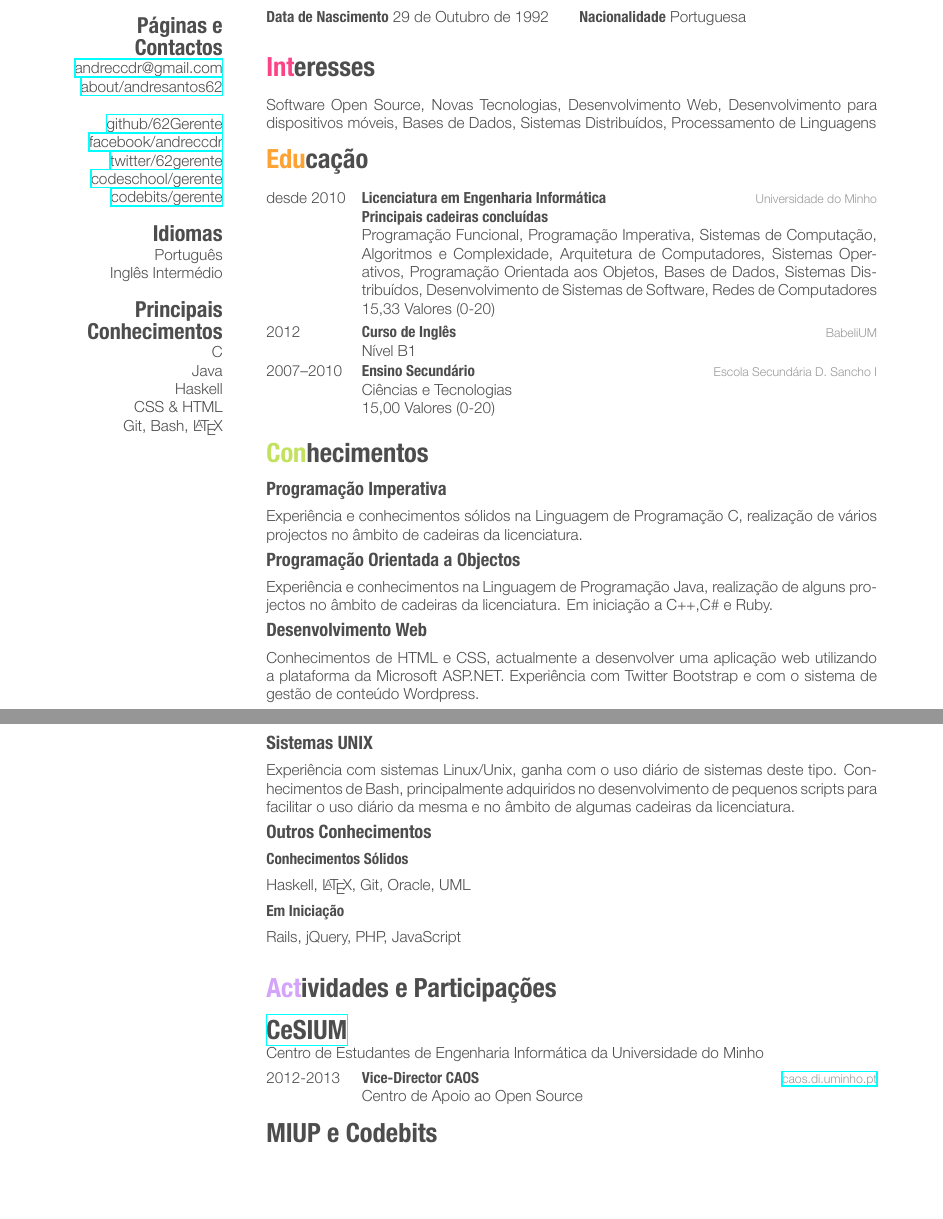
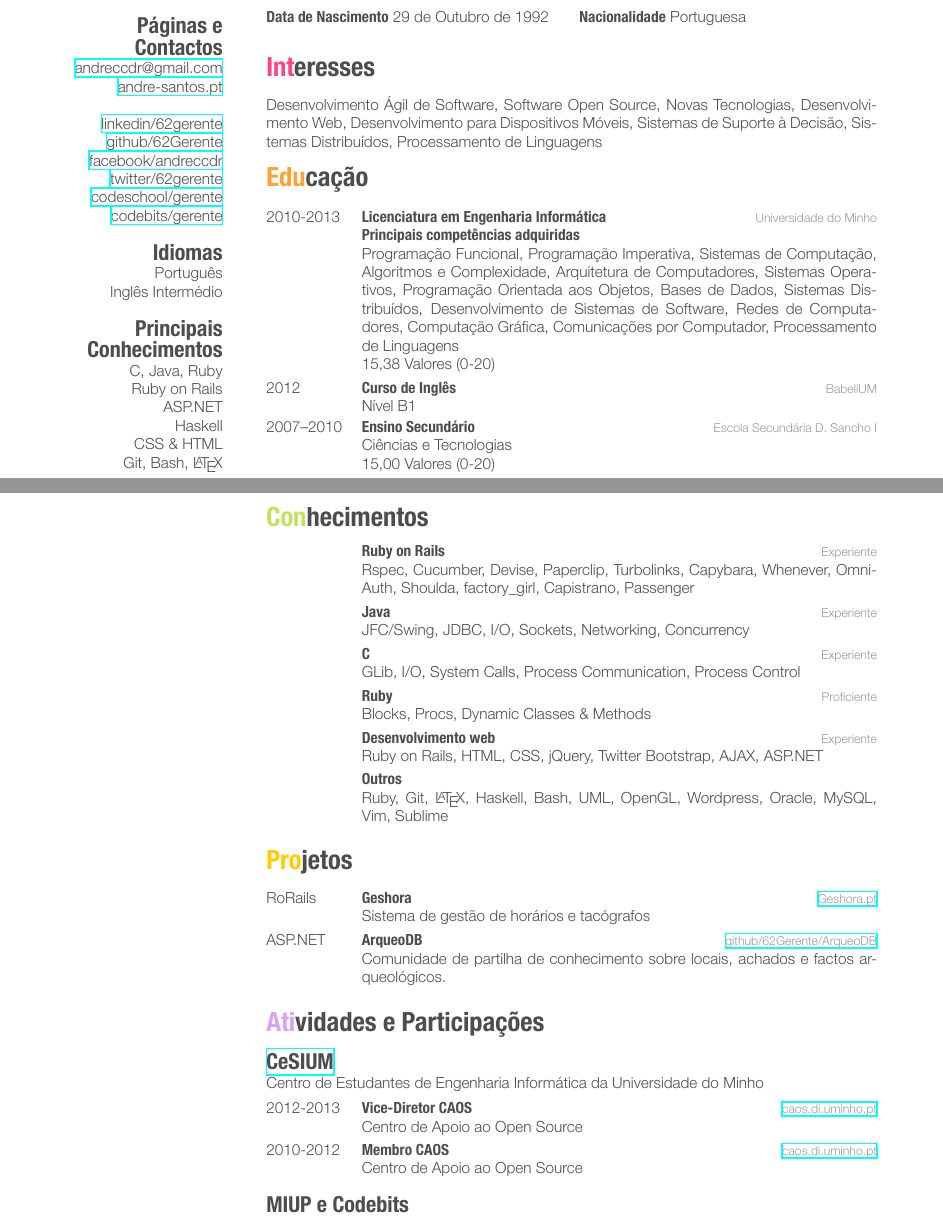
Before and after one commit to 62Gerente/curriculum-vitae, a LaTeX CV (cv.tex): two parts of pages 1 and 2 of 2, joined at a grey line, cut so that both start at the same text, the shorter picture padded with empty space. The pictures show the PDF file cv.pdf that the author committed with the source.

Commit message:
Actualizado

```diff
--- a/cv.tex
+++ b/cv.tex
@@ -11,12 +11,11 @@
 
-
-% In the aside, each new line forces a line break
 \begin{aside}
   \includegraphics[height=100pt]{foto}
   \section{Páginas e Contactos}
     \href{mailito:andreccdr@gmail.com}{andreccdr@gmail.com}
-    \href{http://about.me/andresantos62}{about/andresantos62}
+    \href{http://andre-santos.pt}{andre-santos.pt}
     ~
+    \href{http://pt.linkedin.com/in/62gerente/}{linkedin/62gerente}
     \href{https://github.com/62Gerente}{github/62Gerente}
     \href{https://www.facebook.com/andreccdr}{facebook/andreccdr}
     \href{https://twitter.com/62gerente}{twitter/62gerente}
@@ -26,8 +25,9 @@
     Português
     Inglês Intermédio
   \section{Principais Conhecimentos}
-    C
-    Java
+    C, Java, Ruby
+    Ruby on Rails
+    ASP.NET
     Haskell
     CSS \& HTML
     Git, Bash, \LaTeX
@@ -61,23 +61,25 @@
 
 \section{Interesses}
 
-Software Open Source, Novas Tecnologias, Desenvolvimento Web, Desenvolvimento para dispositivos
-móveis, Bases de Dados, Sistemas Distribuídos, Processamento de Linguagens
+Desenvolvimento Ágil de Software, Software Open Source, Novas Tecnologias, Desenvolvimento Web, Desenvolvimento para Dispositivos
+Móveis, Sistemas de Suporte à Decisão, Sistemas Distribuídos, Processamento de Linguagens
 
 \section{Educação}
 
 \begin{entrylist}
   \entry
-    {desde 2010}
+    {2010-2013}
     {Licenciatura em Engenharia Informática}
     {Universidade do Minho}
-    {{\bf Principais cadeiras concluídas} \\
+    {{\bf Principais competências adquiridas} \\
     Programação Funcional, Programação Imperativa,
     Sistemas de Computação, Algoritmos e Complexidade,
     Arquitetura de Computadores, Sistemas Operativos,
     Programação Orientada aos Objetos, Bases de Dados,
     Sistemas Distribuídos, Desenvolvimento de Sistemas de Software,
-    Redes de Computadores  \\ 15,33 Valores (0-20)}
+    Redes de Computadores, Computação Gráfica,
+    Comunicações por Computador, Processamento de Linguagens
+    \\ 15,38 Valores (0-20)}
   \entry
     {2012}
     {Curso de Inglês}
@@ -89,57 +91,76 @@ móveis, Bases de Dados, Sistemas Distribuídos, Processamento de Linguagens
     {Escola Secundária D. Sancho I}
     {Ciências e Tecnologias \\ 15,00 Valores (0-20)}
 \end{entrylist}
-
+\newpage
 \section{Conhecimentos}
 
-\textbf{\large Programação Imperativa}
+\begin{entrylist}
+  \entry
+    {}
+    {Ruby on Rails}
+    {Experiente}
+    {Rspec, Cucumber, Devise, Paperclip, Turbolinks, Capybara, Whenever, OmniAuth, Shoulda, factory\_girl, Capistrano, Passenger}
+  \entry
+    {}
+    {Java}
+    {Experiente}
+    {JFC/Swing, JDBC, I/O, Sockets, Networking, Concurrency}
+  \entry
+    {}
+    {C}
+    {Experiente}
+    {GLib, I/O, System Calls, Process Communication, Process Control}
+  \entry
+    {}
+    {Ruby}
+    {Proficiente}
+    {Blocks, Procs, Dynamic Classes \& Methods}
+  \entry
+    {}
+    {Desenvolvimento web}
+    {Experiente}
+    {Ruby on Rails, HTML, CSS, jQuery, Twitter Bootstrap, AJAX, ASP.NET}
+  \entry
+    {}
+    {Outros}
+    {}
+    {Ruby, Git, \LaTeX, Haskell, Bash, UML, OpenGL, Wordpress, Oracle, MySQL, Vim, Sublime}
+\end{entrylist}
 
-Experiência e conhecimentos sólidos na Linguagem de Programação C, realização de
-vários projectos no âmbito de cadeiras da licenciatura.
+\section{Projetos}
 
-\textbf{\large Programação Orientada a Objectos}
+\begin{entrylist}
+  \entry
+    {RoRails}
+    {Geshora}
+    {\href{http://geshora.pt}{Geshora.pt}}
+    {Sistema de gestão de horários e tacógrafos}
+  \entry
+    {ASP.NET}
+    {ArqueoDB}
+    {\href{https://github.com/62Gerente/ArqueoDB}{github/62Gerente/ArqueoDB}}
+    {Comunidade de partilha de conhecimento sobre locais, achados e factos arqueológicos.}
+\end{entrylist}
 
-Experiência e conhecimentos na Linguagem de Programação Java, realização de
-alguns projectos no âmbito de cadeiras da licenciatura. Em iniciação a C++,C\# e
-Ruby.
+\section{Atividades e Participações}
 
-\textbf{\large Desenvolvimento Web}
-
-Conhecimentos de HTML e CSS, actualmente a desenvolver uma aplicação web
-utilizando a plataforma da Microsoft ASP.NET.
-Experiência com Twitter Bootstrap e com o sistema de gestão de conteúdo Wordpress.
-
-\newpage
-\textbf{\large Sistemas UNIX}
-
-Experiência com sistemas Linux/Unix, ganha com o uso diário de sistemas deste tipo.
-Conhecimentos de Bash, principalmente adquiridos no desenvolvimento de pequenos scripts
-para facilitar o uso diário da mesma e no âmbito de algumas cadeiras da licenciatura.
-
-\textbf{\large Outros Conhecimentos}
-
-\textbf{Conhecimentos Sólidos}
-
-Haskell, \LaTeX, Git, Oracle, UML
-
-\textbf{Em Iniciação}
-
-Rails, jQuery, PHP, JavaScript
-\\
-\section{Actividades e Participações}
-
-\textbf{\LARGE \href{http://www.cesium.di.uminho.pt/}{CeSIUM}}
+\textbf{\Large \href{http://www.cesium.di.uminho.pt/}{CeSIUM}}
 \\Centro de Estudantes de Engenharia Informática da Universidade do Minho
 
 \begin{entrylist}
   \entry
     {2012-2013}
-    {Vice-Director CAOS}
+    {Vice-Diretor CAOS}
+    {\href{http://caos.di.uminho.pt/}{caos.di.uminho.pt}}
+    {Centro de Apoio ao Open Source}
+  \entry
+    {2010-2012}
+    {Membro CAOS}
     {\href{http://caos.di.uminho.pt/}{caos.di.uminho.pt}}
     {Centro de Apoio ao Open Source}
 \end{entrylist}
 
-\textbf{\LARGE MIUP e Codebits}
+\textbf{\Large MIUP e Codebits}
 
 \begin{entrylist}
   \entry
```
Also changed, not shown: friggeri-cv.cls (+3 -0 lines), cv.pdf, foto.jpg, cv.tex (4 more changed lines), 1 other file.
